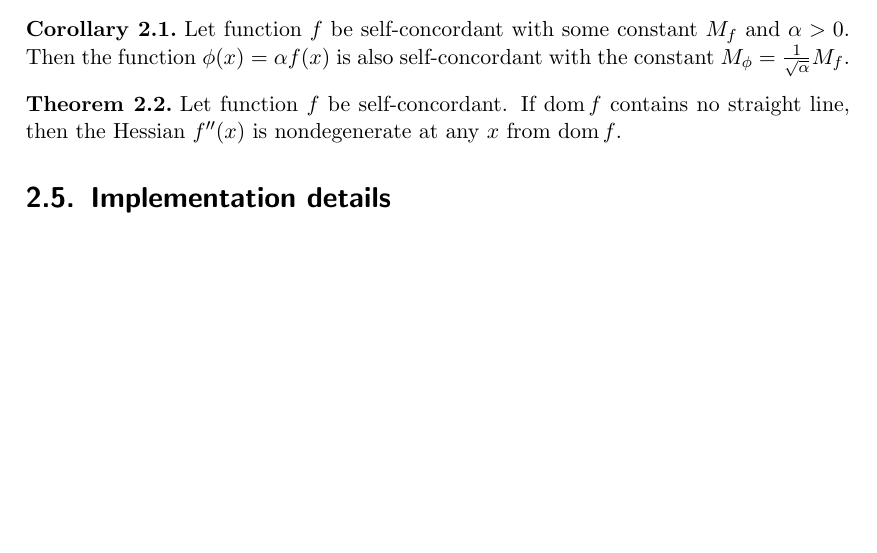
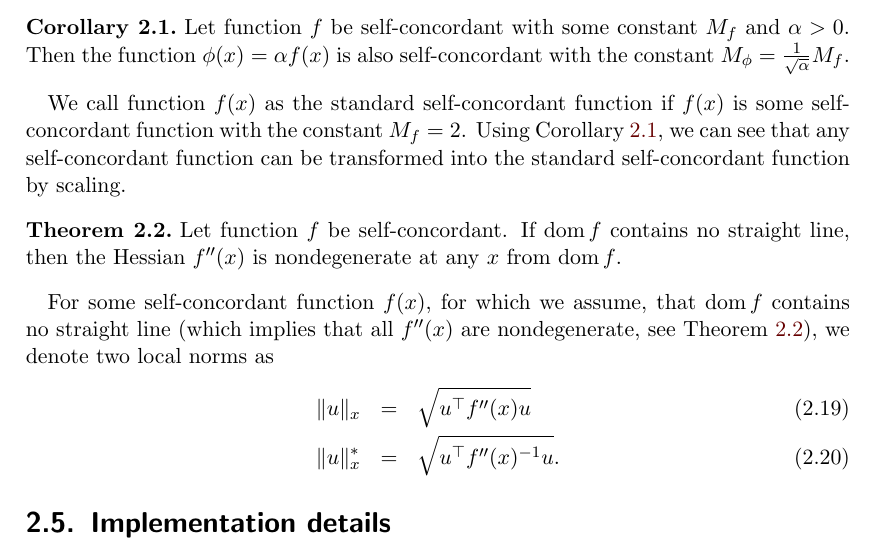
Before and after one commit to PavelTrutman/SDPinComputerVision, a LaTeX thesis (thesis.tex, which reads SDP.tex): part of page 12 of 15, cut so that both start at the same text, the shorter picture padded with empty space. Compiled offline with pdfLaTeX.

Commit message:
Local norms.

```diff
--- a/SDP.tex
+++ b/SDP.tex
@@ -124,13 +124,21 @@ Now, let us focus on the main properties of self-concordant functions.
  \end{eqnarray}
 \end{theorem}
 
-\begin{corollary}
+\begin{corollary}\labelcol{SDP:scf:scaling}
   Let function $f$ be self-concordant with some constant $M_f$ and $\alpha > 0$. Then the function $\phi(x) = \alpha f(x)$ is also self-concordant with the constant $M_\phi = \frac{1}{\sqrt{\alpha}}M_f$.
 \end{corollary}
 
-\begin{theorem}
+We call function $f(x)$ as the standard self-concordant function if $f(x)$ is some self-concordant function with the constant $M_f = 2$. Using \refcol{SDP:scf:scaling}, we can see that any self-concordant function can be transformed into the standard self-concordant function by scaling.
+
+\begin{theorem}\labelthe{SDP:scf:hessian}
   Let function $f$ be self-concordant. If $\dom f$ contains no straight line, then the Hessian $f''(x)$ is nondegenerate at any $x$ from $\dom f$.
 \end{theorem}
+
+For some self-concordant function $f(x)$, for which we assume, that $\dom f$ contains no straight line (which implies that all $f''(x)$ are nondegenerate, see \refthe{SDP:scf:hessian}), we denote two local norms as
+\begin{eqnarray}
+  \| u \|_x &=& \sqrt{u^\top f''(x) u}\\
+  \| u \|_x^* &=& \sqrt{u^\top f''(x)^{-1} u}.
+\end{eqnarray}
 
 \section{Implementation details}
 
--- a/thesis.tex
+++ b/thesis.tex
@@ -57,6 +57,10 @@
 % ============================== your definitions (abbreviations etc.)
 \newcommand{\eqB}{\begin{eqnarray}}
 \newcommand{\eqE}{\end{eqnarray}}
+\newcommand{\labelcol}[1]{\label{corollary:#1}}
+\newcommand{\refcol}[1]{Corollary \ref{corollary:#1}}
+\newcommand{\labelthe}[1]{\label{theorem:#1}}
+\newcommand{\refthe}[1]{Theorem \ref{theorem:#1}}
 \newtheoremstyle{definitionStyle}
   {}
   {}
```
Also changed, not shown: thesis.pdf.
